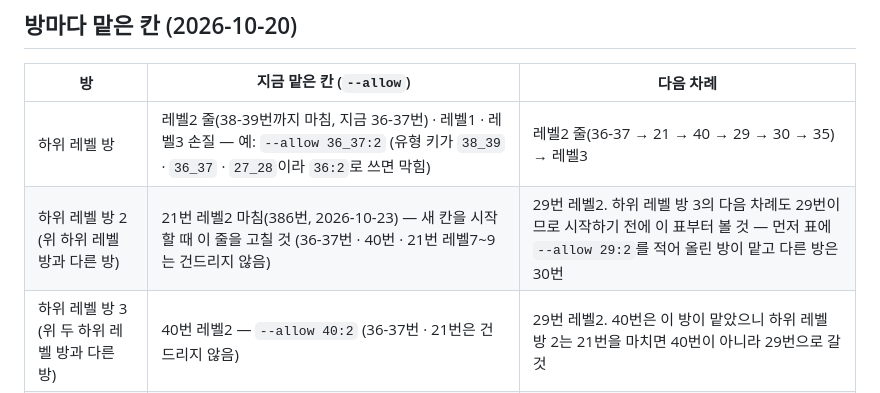
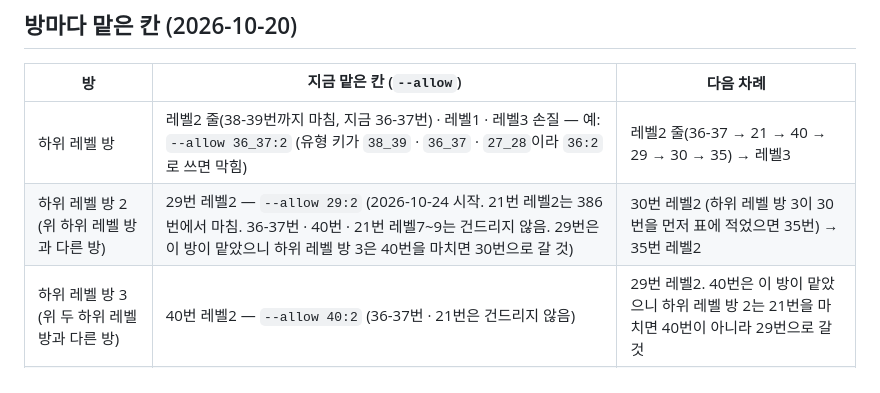
Before and after one commit to sehyeongjung-web/Gruance-English, a Markdown page: CLAUDE.md, the part around the change. GitHub-like rendering.

Commit message:
맡은 칸 표: 하위 레벨 방 2 — 29번 레벨2 시작
Co-Authored-By: Claude Sonnet 5.5 <noreply@anthropic.com>
Claude-Session: https://claude.ai/code/session_01Etv2eJnBhiZnXdjCwpc846

```diff
--- a/CLAUDE.md
+++ b/CLAUDE.md
@@ -35,7 +35,7 @@
 | 방 | 지금 맡은 칸 (`--allow`) | 다음 차례 |
 |---|---|---|
 | 하위 레벨 방 | 레벨2 줄(38-39번까지 마침, 지금 36-37번) · 레벨1 · 레벨3 손질 — 예: `--allow 36_37:2` (유형 키가 `38_39` · `36_37` · `27_28`이라 `36:2`로 쓰면 막힘) | 레벨2 줄(36-37 → 21 → 40 → 29 → 30 → 35) → 레벨3 |
-| 하위 레벨 방 2 (위 하위 레벨 방과 다른 방) | 21번 레벨2 마침(386번, 2026-10-23) — 새 칸을 시작할 때 이 줄을 고칠 것 (36-37번 · 40번 · 21번 레벨7~9는 건드리지 않음) | 29번 레벨2. 하위 레벨 방 3의 다음 차례도 29번이므로 시작하기 전에 이 표부터 볼 것 — 먼저 표에 `--allow 29:2`를 적어 올린 방이 맡고 다른 방은 30번 |
+| 하위 레벨 방 2 (위 하위 레벨 방과 다른 방) | 29번 레벨2 — `--allow 29:2` (2026-10-24 시작. 21번 레벨2는 386번에서 마침. 36-37번 · 40번 · 21번 레벨7~9는 건드리지 않음. 29번은 이 방이 맡았으니 하위 레벨 방 3은 40번을 마치면 30번으로 갈 것) | 30번 레벨2 (하위 레벨 방 3이 30번을 먼저 표에 적었으면 35번) → 35번 레벨2 |
 | 하위 레벨 방 3 (위 두 하위 레벨 방과 다른 방) | 40번 레벨2 — `--allow 40:2` (36-37번 · 21번은 건드리지 않음) | 29번 레벨2. 40번은 이 방이 맡았으니 하위 레벨 방 2는 21번을 마치면 40번이 아니라 29번으로 갈 것 |
 | 상위 레벨 방(23번 L9를 한 방) | 21번 레벨7~9 — `--allow 21:7-9` (2026-10-23 시작. 23번(378번) · 35번(380번) · 31~34번(382번) · 36-37번 · 38-39번(383번) · 40번(385번)의 레벨7~9는 마침) | 나머지 유형(18 · 19 · 20 · 22 · 24 · 26 · 27-28 · 41 · 45번)은 먼저 선생님께 여쭙고 시작 |
 
```
